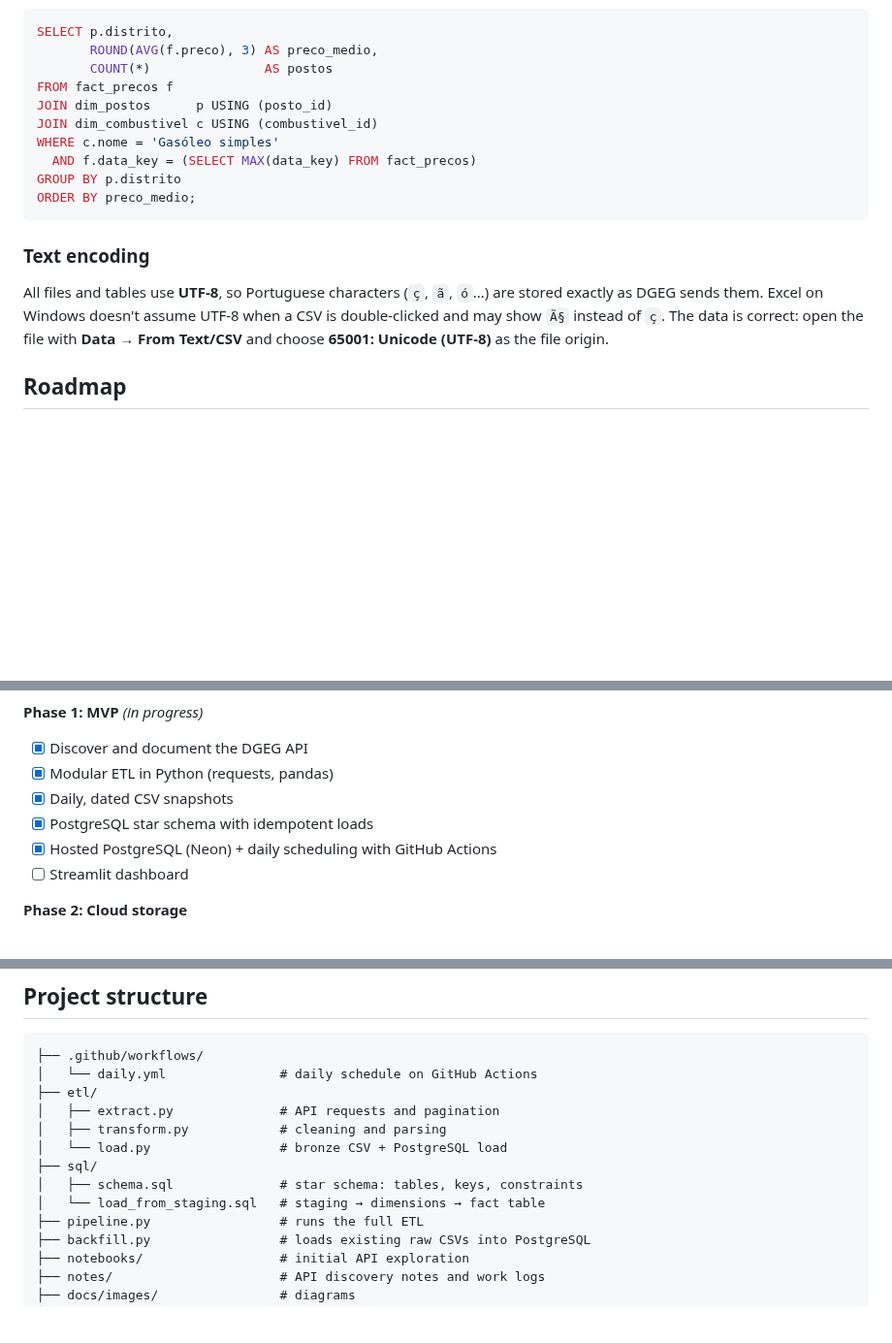
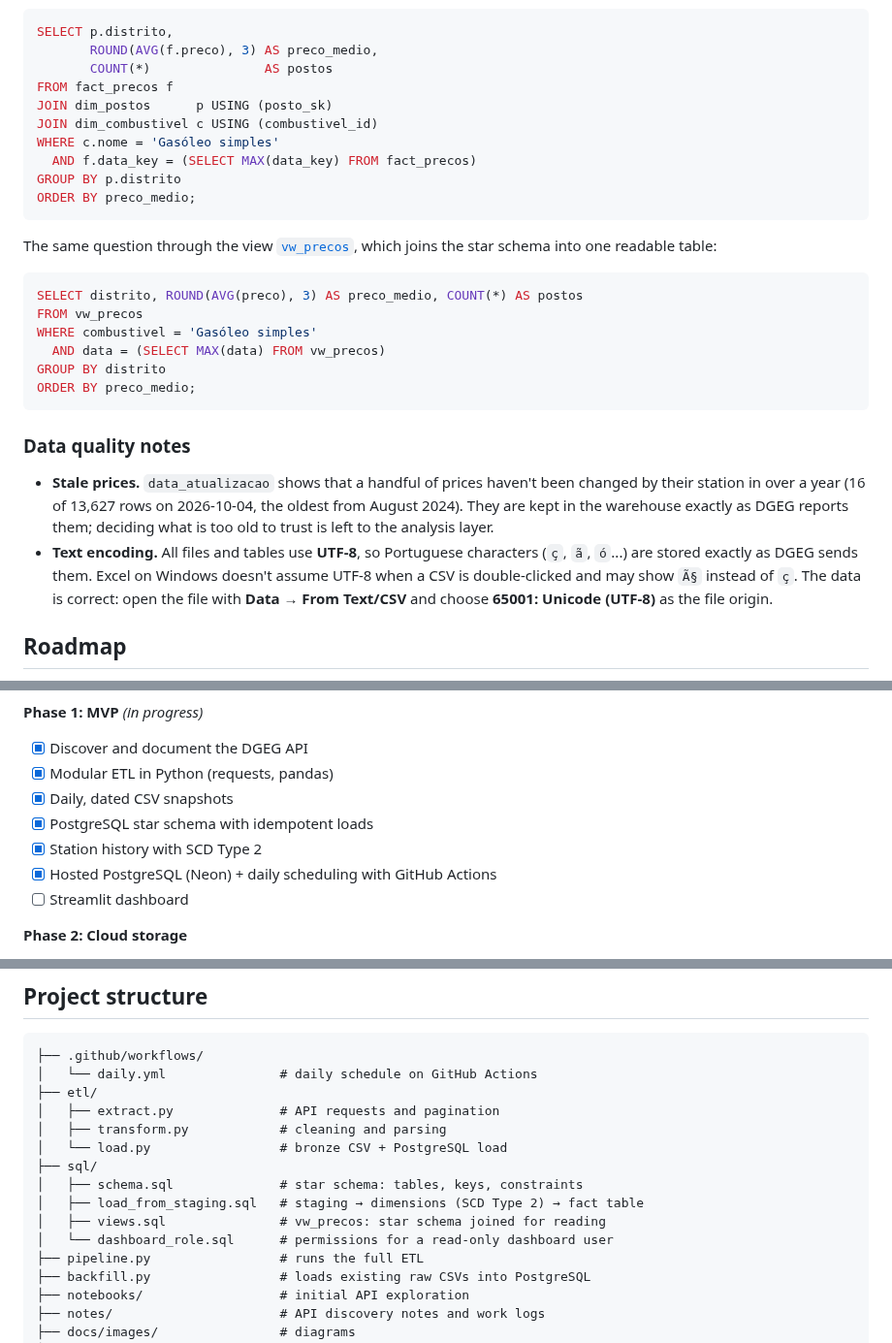
Before and after one commit to amffpsa24-art/DE-Project---fuel-prices-pt, a Markdown page: README.md, 3 parts joined by grey strips. Shown at 97% size. GitHub-like rendering; blank space fills up the shorter version.

````diff
--- a/README.md
+++ b/README.md
@@ -118,7 +134,7 @@ SELECT p.distrito,
        ROUND(AVG(f.preco), 3) AS preco_medio,
        COUNT(*)               AS postos
 FROM fact_precos f
-JOIN dim_postos      p USING (posto_id)
+JOIN dim_postos      p USING (posto_sk)
 JOIN dim_combustivel c USING (combustivel_id)
 WHERE c.nome = 'Gasóleo simples'
   AND f.data_key = (SELECT MAX(data_key) FROM fact_precos)
@@ -126,9 +142,21 @@ GROUP BY p.distrito
 ORDER BY preco_medio;
 ```
 
-### Text encoding
+The same question through the view [`vw_precos`](sql/views.sql), which joins the star schema into one readable table:
 
-All files and tables use **UTF-8**, so Portuguese characters (`ç`, `ã`, `ó`...) are stored exactly as DGEG sends them. Excel on Windows doesn't assume UTF-8 when a CSV is double-clicked and may show `Ã§` instead of `ç`. The data is correct: open the file with **Data → From Text/CSV** and choose **65001: Unicode (UTF-8)** as the file origin.
+```sql
+SELECT distrito, ROUND(AVG(preco), 3) AS preco_medio, COUNT(*) AS postos
+FROM vw_precos
+WHERE combustivel = 'Gasóleo simples'
+  AND data = (SELECT MAX(data) FROM vw_precos)
+GROUP BY distrito
+ORDER BY preco_medio;
+```
+
+### Data quality notes
+
+- **Stale prices.** `data_atualizacao` shows that a handful of prices haven't been changed by their station in over a year (16 of 13,627 rows on 2026-10-04, the oldest from August 2024). They are kept in the warehouse exactly as DGEG reports them; deciding what is too old to trust is left to the analysis layer.
+- **Text encoding.** All files and tables use **UTF-8**, so Portuguese characters (`ç`, `ã`, `ó`...) are stored exactly as DGEG sends them. Excel on Windows doesn't assume UTF-8 when a CSV is double-clicked and may show `Ã§` instead of `ç`. The data is correct: open the file with **Data → From Text/CSV** and choose **65001: Unicode (UTF-8)** as the file origin.
 
 ## Roadmap
 
@@ -139,6 +167,7 @@ All files and tables use **UTF-8**, so Portuguese characters (`ç`, `ã`, `ó`..
 - [x] Modular ETL in Python (requests, pandas)
 - [x] Daily, dated CSV snapshots
 - [x] PostgreSQL star schema with idempotent loads
+- [x] Station history with SCD Type 2
 - [x] Hosted PostgreSQL (Neon) + daily scheduling with GitHub Actions
 - [ ] Streamlit dashboard
 
@@ -163,7 +192,9 @@ All files and tables use **UTF-8**, so Portuguese characters (`ç`, `ã`, `ó`..
 │   └── load.py                 # bronze CSV + PostgreSQL load
 ├── sql/
 │   ├── schema.sql              # star schema: tables, keys, constraints
-│   └── load_from_staging.sql   # staging → dimensions → fact table
+│   ├── load_from_staging.sql   # staging → dimensions (SCD Type 2) → fact table
+│   ├── views.sql               # vw_precos: star schema joined for reading
+│   └── dashboard_role.sql      # permissions for a read-only dashboard user
 ├── pipeline.py                 # runs the full ETL
 ├── backfill.py                 # loads existing raw CSVs into PostgreSQL
 ├── notebooks/                  # initial API exploration
````
Also changed, not shown: other parts of README.md (+21 -4 lines), docs/images/star_schema.png.
